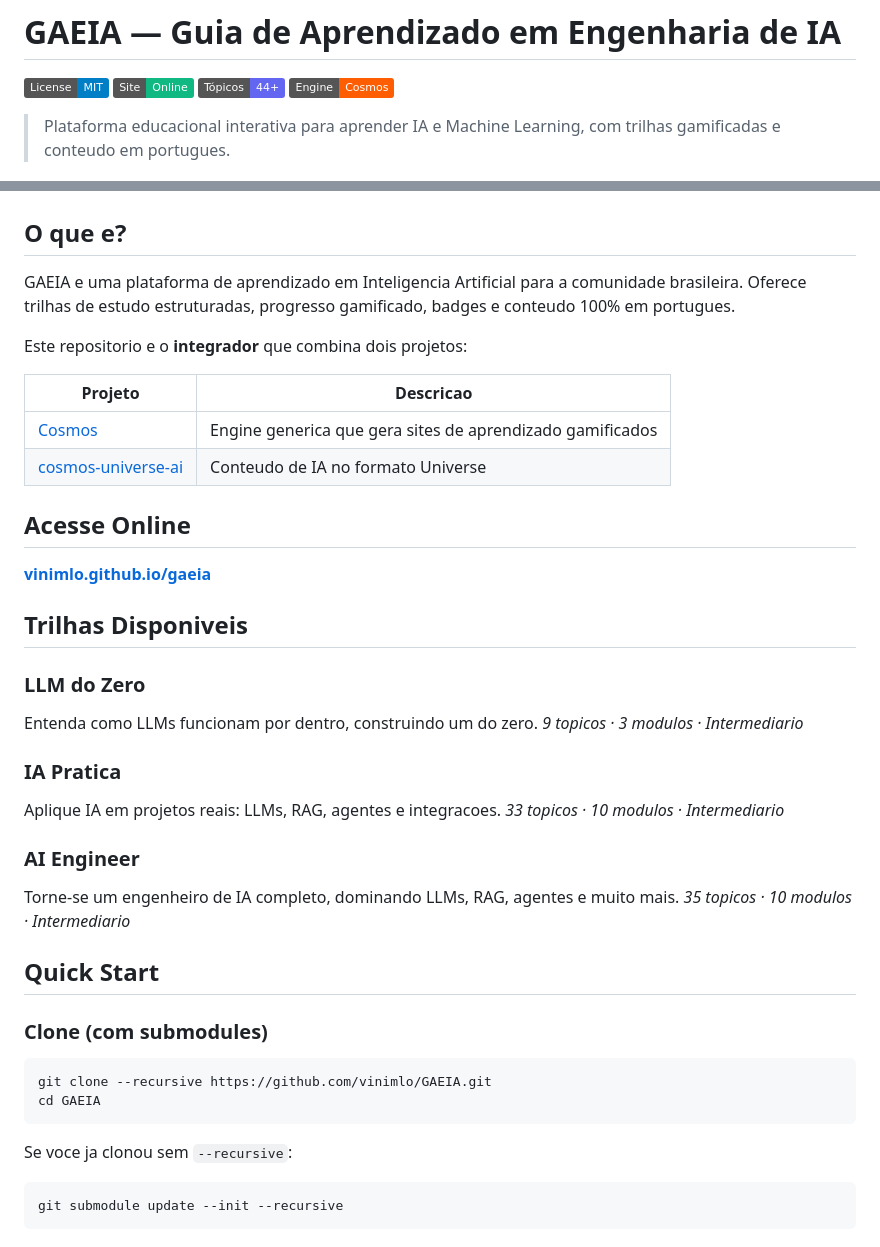
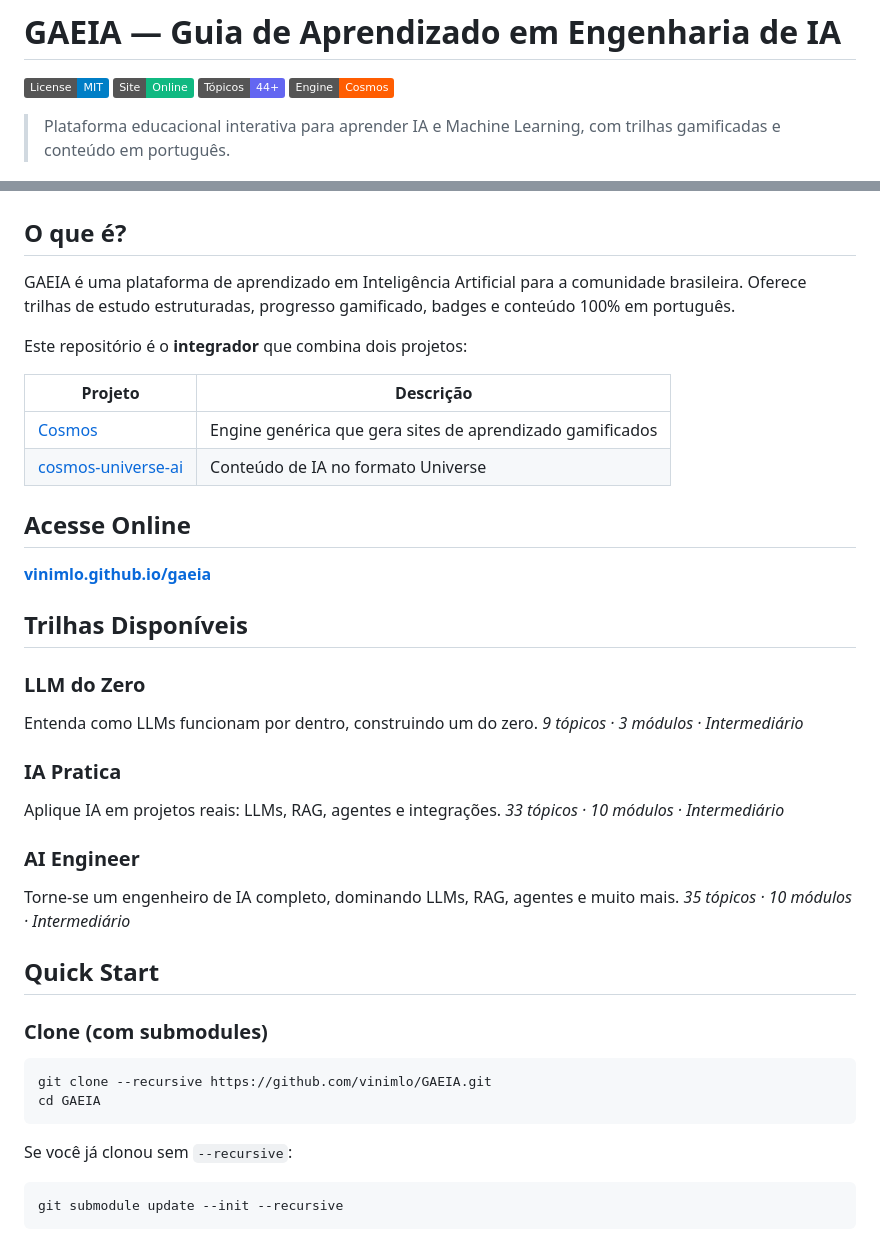
Before and after one commit to vinimlo/gaeia, a Markdown page: README.md, 2 parts joined by grey strips. Rendered like a GitHub page; badges without logos.

Commit message:
Atualiza README

````diff
--- a/README.md
+++ b/README.md
@@ -5,41 +5,41 @@
 [![Topicos](https://img.shields.io/badge/T%C3%B3picos-44%2B-6366f1.svg)](https://vinimlo.github.io/gaeia/topicos)
 [![Cosmos](https://img.shields.io/badge/Engine-Cosmos-ff5d01.svg)](https://github.com/vinimlo/cosmos)
 
-> Plataforma educacional interativa para aprender IA e Machine Learning, com trilhas gamificadas e conteudo em portugues.
+> Plataforma educacional interativa para aprender IA e Machine Learning, com trilhas gamificadas e conteúdo em português.
 
 ![GAEIA — Plataforma de aprendizado em IA](screenshots/02-home-conquistas.png)
 
-## O que e?
+## O que é?
 
-GAEIA e uma plataforma de aprendizado em Inteligencia Artificial para a comunidade brasileira. Oferece trilhas de estudo estruturadas, progresso gamificado, badges e conteudo 100% em portugues.
+GAEIA é uma plataforma de aprendizado em Inteligência Artificial para a comunidade brasileira. Oferece trilhas de estudo estruturadas, progresso gamificado, badges e conteúdo 100% em português.
 
-Este repositorio e o **integrador** que combina dois projetos:
+Este repositório é o **integrador** que combina dois projetos:
 
-| Projeto | Descricao |
+| Projeto | Descrição |
 |---------|-----------|
-| [Cosmos](https://github.com/vinimlo/cosmos) | Engine generica que gera sites de aprendizado gamificados |
-| [cosmos-universe-ai](https://github.com/vinimlo/cosmos-universe-ai) | Conteudo de IA no formato Universe |
+| [Cosmos](https://github.com/vinimlo/cosmos) | Engine genérica que gera sites de aprendizado gamificados |
+| [cosmos-universe-ai](https://github.com/vinimlo/cosmos-universe-ai) | Conteúdo de IA no formato Universe |
 
 ## Acesse Online
 
 **[vinimlo.github.io/gaeia](https://vinimlo.github.io/gaeia)**
 
-## Trilhas Disponiveis
+## Trilhas Disponíveis
 
 ### LLM do Zero
 
 Entenda como LLMs funcionam por dentro, construindo um do zero.
-*9 topicos · 3 modulos · Intermediario*
+*9 tópicos · 3 módulos · Intermediário*
 
 ### IA Pratica
 
-Aplique IA em projetos reais: LLMs, RAG, agentes e integracoes.
-*33 topicos · 10 modulos · Intermediario*
+Aplique IA em projetos reais: LLMs, RAG, agentes e integrações.
+*33 tópicos · 10 módulos · Intermediário*
 
 ### AI Engineer
 
 Torne-se um engenheiro de IA completo, dominando LLMs, RAG, agentes e muito mais.
-*35 topicos · 10 modulos · Intermediario*
+*35 tópicos · 10 módulos · Intermediário*
 
 ## Quick Start
 
@@ -50,7 +50,7 @@ git clone --recursive https://github.com/vinimlo/GAEIA.git
 cd GAEIA
 ```
 
-Se voce ja clonou sem `--recursive`:
+Se você já clonou sem `--recursive`:
 
 ```bash
 git submodule update --init --recursive
````
Also changed, not shown: other parts of README.md (+9 -9 lines).
